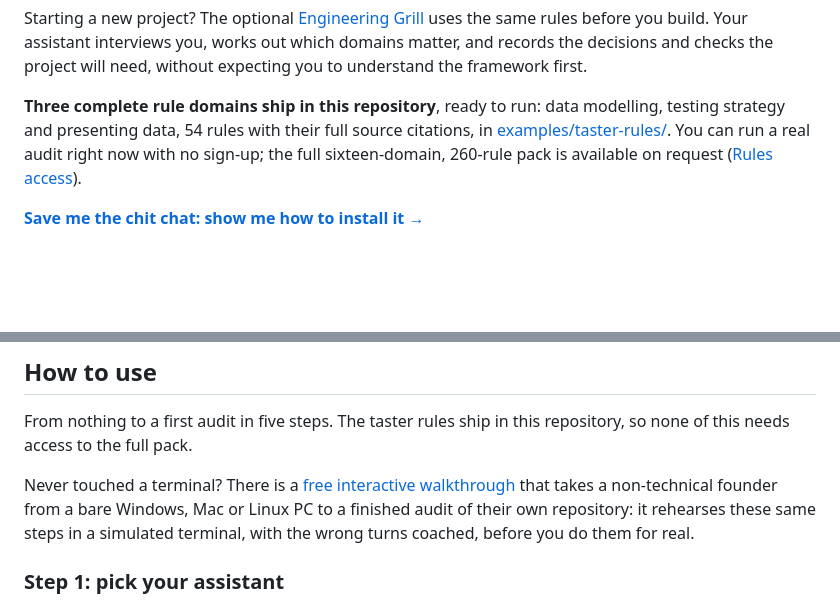
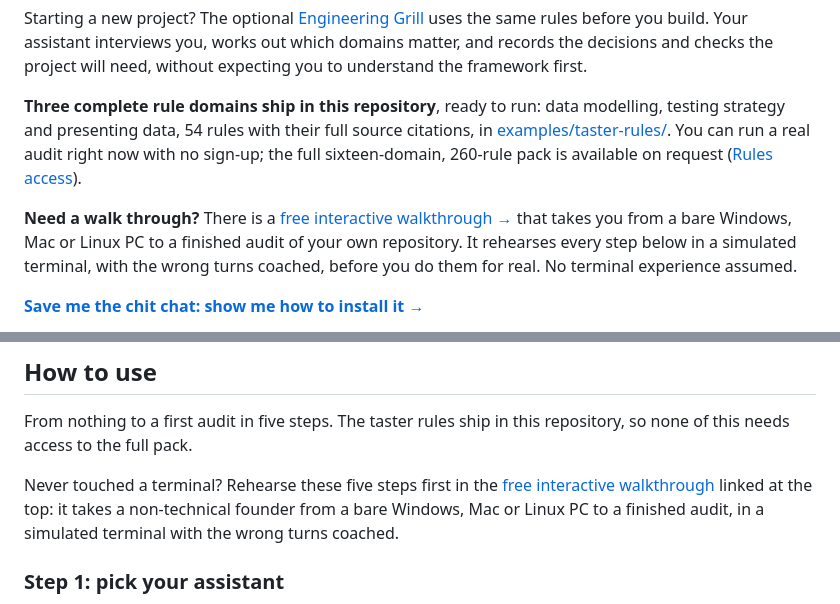
Before and after one commit to rodlunt/engineering-audit, a Markdown page: README.md, 2 parts joined by grey strips. Drawn GitHub-style; blank space fills up the shorter version.

Commit message:
docs: put the interactive walkthrough at the top of the README
The trainer was buried at step 0 of How to use, below the fold and below the
screenshots, so the readers who need it most (no terminal experience) had to
scroll past the install instructions to find out they did not have to.

Promotes it to a bold 'Need a walk through?' callout directly above the
existing install shortcut, and shortens the step-0 mention to a back-reference
so the two do not repeat each other.

```diff
--- a/README.md
+++ b/README.md
@@ -29,6 +29,11 @@ testing strategy and presenting data, 54 rules with their full source citations,
 no sign-up; the full sixteen-domain, 260-rule pack is available on request
 ([Rules access](#rules-access)).
 
+**Need a walk through?** There is a [free interactive walkthrough →](https://rod.lunt.au/tools/engineering-audit-training/) that takes you from a bare
+Windows, Mac or Linux PC to a finished audit of your own repository. It rehearses every step
+below in a simulated terminal, with the wrong turns coached, before you do them for real. No
+terminal experience assumed.
+
 **[Save me the chit chat: show me how to install it →](#how-to-use)**
 
 <p align="center">
@@ -54,11 +59,10 @@ no sign-up; the full sixteen-domain, 260-rule pack is available on request
 From nothing to a first audit in five steps. The taster rules ship in this repository, so
 none of this needs access to the full pack.
 
-Never touched a terminal? There is a [free interactive
-walkthrough](https://rod.lunt.au/tools/engineering-audit-training/) that takes a
-non-technical founder from a bare Windows, Mac or Linux PC to a finished audit of their own repository:
-it rehearses these same steps in a simulated terminal, with the wrong turns coached,
-before you do them for real.
+Never touched a terminal? Rehearse these five steps first in the [free interactive
+walkthrough](https://rod.lunt.au/tools/engineering-audit-training/) linked at the top: it takes a
+non-technical founder from a bare Windows, Mac or Linux PC to a finished audit, in a simulated
+terminal with the wrong turns coached.
 
 ### Step 1: pick your assistant
 
```
